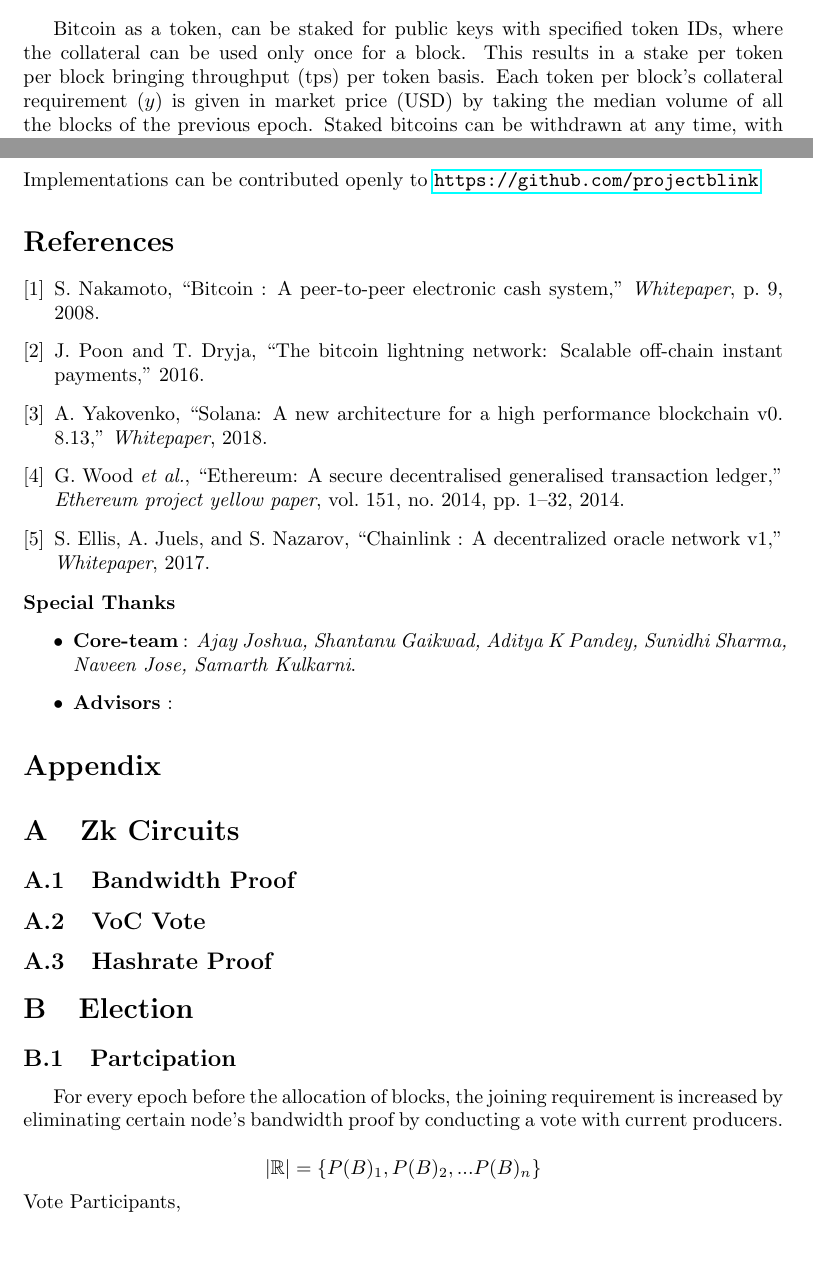
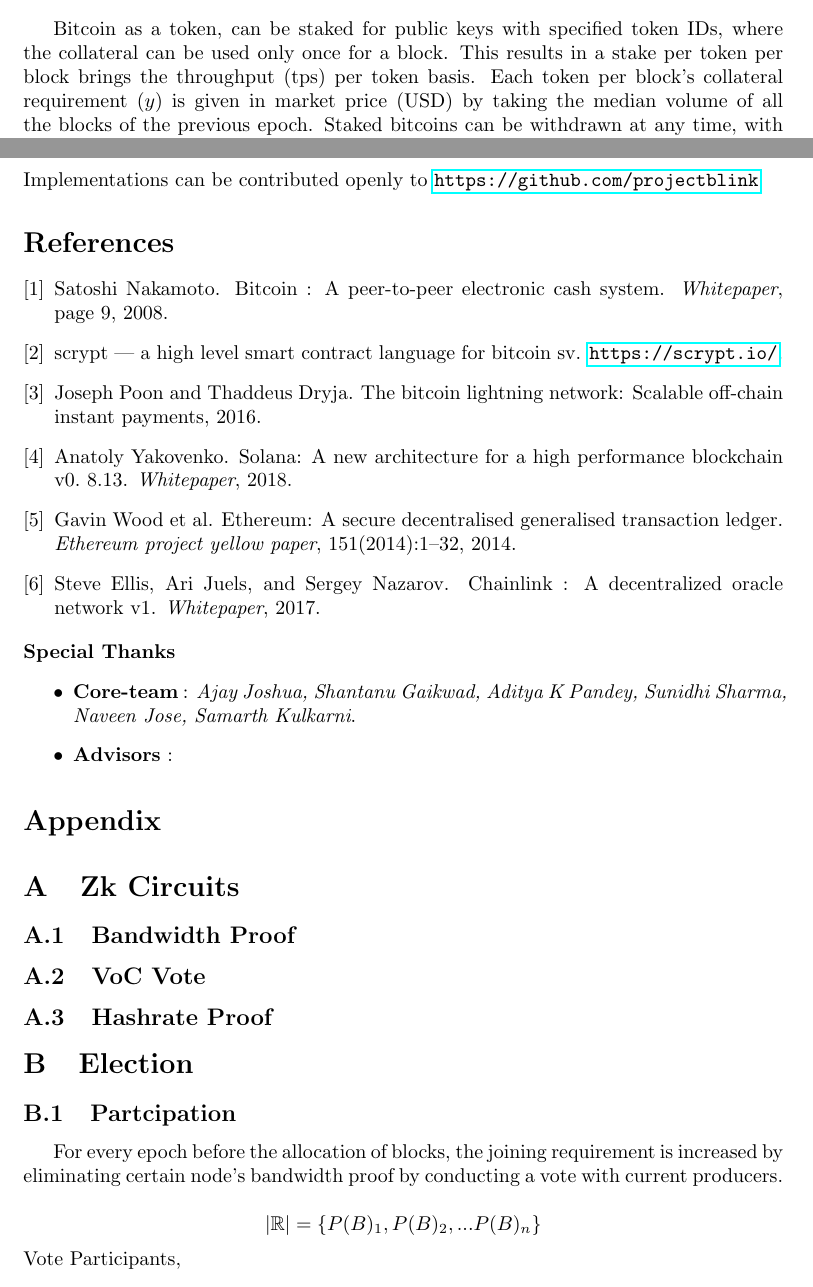
Before and after one commit to projectblink/Bitcoin-Blink-Whitepaper, a LaTeX paper (Bitcoin Blink.tex, which reads citation.bib): two parts of pages 2 and 8 of 12, joined at a grey line, cut so that both start at the same text, the shorter picture padded with empty space. Compiled offline with pdfLaTeX.

Commit message:
references addition

```diff
--- a/Bitcoin Blink.tex
+++ b/Bitcoin Blink.tex
@@ -57,7 +57,7 @@ Block size denotes the amount of data that can be propagated across every produc
 
 As bandwidth plays a major role in scalable infrastructure, nodes are required to have better of it to achieve maximum production rate per epoch, as elections will be conducted based on it and each node's honesty weight. Nodes willing to participate in the next epoch of block production will be public whereas its real-identity is masked by its public keys. For a random input value to commence the next epoch's election, from $range=n \text{ to } m$ confirmed blocks, the merkle chain root constructed by validators after resolving forks is taken. For a $2^{256}$ possible outcome, $d$ times it is divided evenly and finds if any block's MCR lies on the selected $r$ range. With the selected MCR value of a random block, the producers for next epoch is randomly assigned without repititive block heights.
 \section{Staking}
-Bitcoin as a token, can be staked for public keys with specified token IDs, where the collateral can be used only once for a block. This results in a stake per token per block bringing throughput (tps) per token basis. Each token per block's collateral requirement ($y$) is given in market price (USD) by taking the median volume of all the blocks of the previous epoch. Staked bitcoins can be withdrawn at any time, with no vesting period, except when the block is being created. This brings in a retail and non-custodial solution as opposed to security deposit-type PoS chains. Delegators won't lose their stakes as slashing is done directly on the fees. Bitcoins can be staked to a specific node that chooses to include the stake by collateralizing or locking in its allocated block. Clients can provide their general users with a savings wallet in which they can benefit from an annual percentage yield by providing liquidity for staking. In this way, for a specific token's transaction to be included in a block, the first transaction should prove the collateral. By imposing a timelock of 500 epochs during staking, an additional interest rate ($r$) is added to restrict the free flow of tokens in order to increase demand in exchanges. This interest rate is determined by analyzing the market price of the staking token, i.e., Bitcoin from current and previous epochs.
+Bitcoin as a token, can be staked for public keys with specified token IDs, where the collateral can be used only once for a block. This results in a stake per token per block brings the throughput (tps) per token basis. Each token per block's collateral requirement ($y$) is given in market price (USD) by taking the median volume of all the blocks of the previous epoch. Staked bitcoins can be withdrawn at any time, with no vesting period, except when the block is being created. This brings in a retail and non-custodial solution as opposed to security deposit-type PoS chains. Delegators won't lose their stakes as slashing is done directly on the fees. Bitcoins can be staked to a specific node that chooses to include the stake by collateralizing or locking in its allocated block. Clients can provide their general users with a savings wallet in which they can benefit from an annual percentage yield by providing liquidity for staking. In this way, for a specific token's transaction to be included in a block, the first transaction should prove the collateral. By imposing a timelock of 500 epochs during staking, an additional interest rate ($r$) is added to restrict the free flow of tokens in order to increase demand in exchanges. This interest rate is determined by analyzing the market price of the staking token, i.e., Bitcoin from current and previous epochs.
 \begin{equation*}
 x=\epsilon_{n-2}[\widetilde{x}( \{b_1, b_2, \dots b_n\} (\sum_0^n \Psi T_h(b_n)))]
 \end{equation*}
@@ -158,8 +158,8 @@ The future of Bitcoin includes building L1 applications such as exchanges, bridg
 Since Layer 1 is dynamically scalable, the need for an offline-based off-chain digital cash-payment system will be developed with suitable hardware wallets. To provide a decentralized programmable environment, EVM will be deployed as a layer that can update its global-state \& contract state by providing a gas limit through a receipt-proof paid in any token. These EVM contracts shall not contain balances and EOAs, but rather purely for logic such as building DApps without a financial scope. Room for further improvement resides on sharding and size optimized scripts upgraded to Bitcoin and EVM Layer. Moreover reserach will be conducted to merge various bitcoin and altcoin chains for a clean experience on whole of finance and computing.\\
 
 \noindent Implementations can be contributed openly to \url{https://github.com/projectblink}
-\nocite{nakamoto2008bitcoin} \nocite{poon2016bitcoin}  \nocite{yakovenko2018solana} \nocite{wood2014ethereum} \nocite{chainlink}
-\bibliographystyle{ieeetr}
+\nocite{poon2016bitcoin}  \nocite{yakovenko2018solana} \nocite{wood2014ethereum} \nocite{chainlink}
+\bibliographystyle{unsrt}
 \bibliography{citation.bib}
 
 \noindent \textbf{Special Thanks}
--- a/citation.bib
+++ b/citation.bib
@@ -36,3 +36,7 @@
   journal={Whitepaper},
   year={2017}
 }
+
+@misc{sCrypt,
+author = {},
+title = {sCrypt — A High Level Smart Contract Language for Bitcoin SV},
```
Also changed, not shown: Bitcoin Blink.bbl, Bitcoin Blink.pdf, Bitcoin Blink.tex (6 more changed lines), citation.bib (4 more changed lines), 4 other files.
